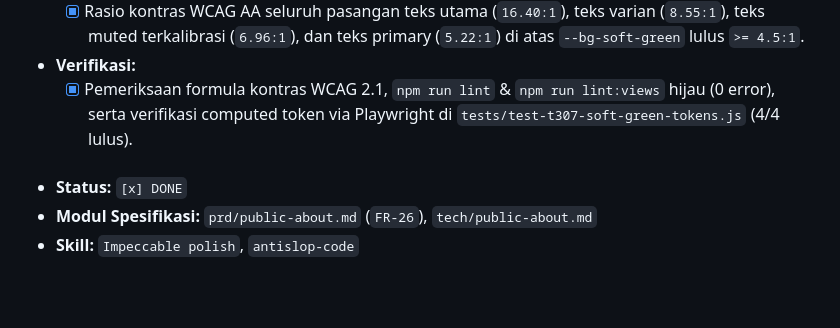
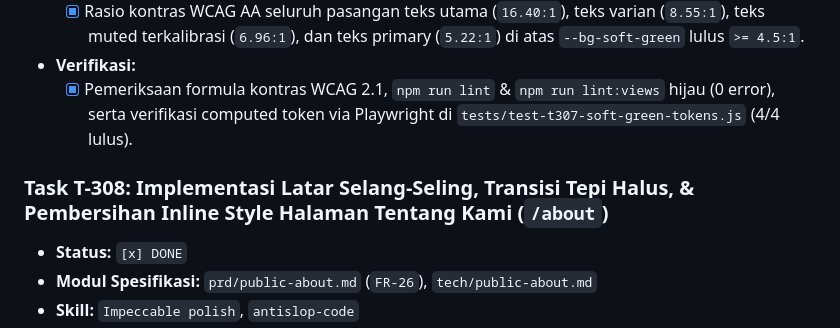
Before and after one commit to Suminona06/comproeuodoo, a Markdown page: .agents/3-TASKS.md, the part around one of its changes. Drawn GitHub-style; blank space fills up the shorter version.

Commit message:
docs: mark task T-308 as done and update task list in 3-TASKS.md

```diff
--- a/.agents/3-TASKS.md
+++ b/.agents/3-TASKS.md
@@ -23,7 +24,8 @@
 - **Verifikasi:**
   - [x] Pemeriksaan formula kontras WCAG 2.1, `npm run lint` & `npm run lint:views` hijau (0 error), serta verifikasi computed token via Playwright di `tests/test-t307-soft-green-tokens.js` (4/4 lulus).
 
-###
+### Task T-308: Implementasi Latar Selang-Seling, Transisi Tepi Halus, & Pembersihan Inline Style Halaman Tentang Kami (`/about`)
+
 - **Status:** `[x] DONE`
 - **Modul Spesifikasi:** `prd/public-about.md` (`FR-26`), `tech/public-about.md`
 - **Skill:** `Impeccable polish`, `antislop-code`
```
Also changed, not shown: other parts of .agents/3-TASKS.md (+5 -0 lines).
